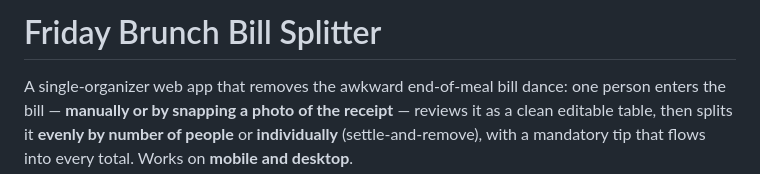
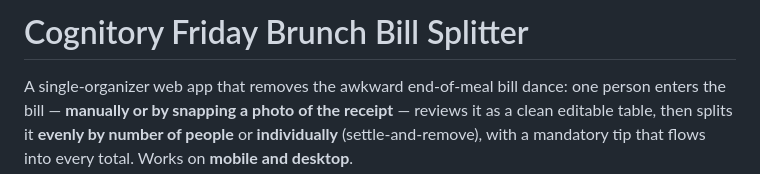
Before and after one commit to Yahlly21/bills_splitter, a Markdown page: README.md, the part around the change. GitHub-like rendering.

Commit message:
Update README headline
Co-Authored-By: Claude Opus 4.8 (1M context) <noreply@anthropic.com>

```diff
--- a/README.md
+++ b/README.md
@@ -1,4 +1,4 @@
-# Friday Brunch Bill Splitter
+# Cognitory Friday Brunch Bill Splitter
 
 A single-organizer web app that removes the awkward end-of-meal bill dance: one person enters
 the bill — **manually or by snapping a photo of the receipt** — reviews it as a clean editable
```
